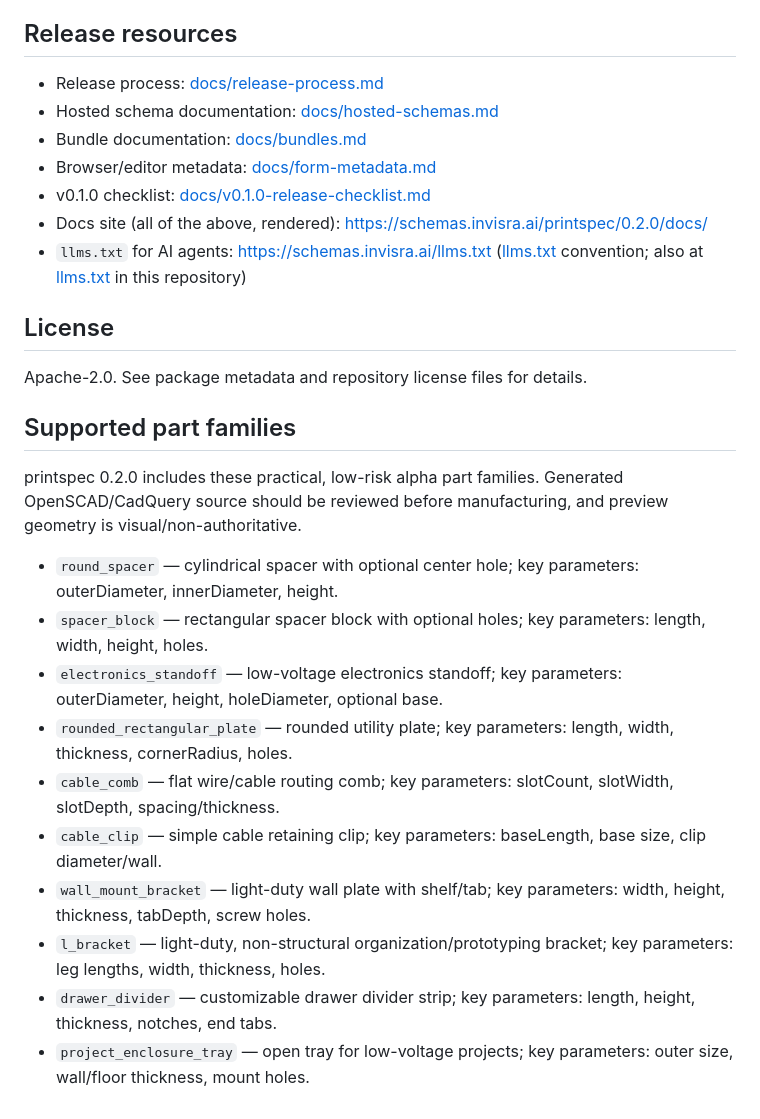
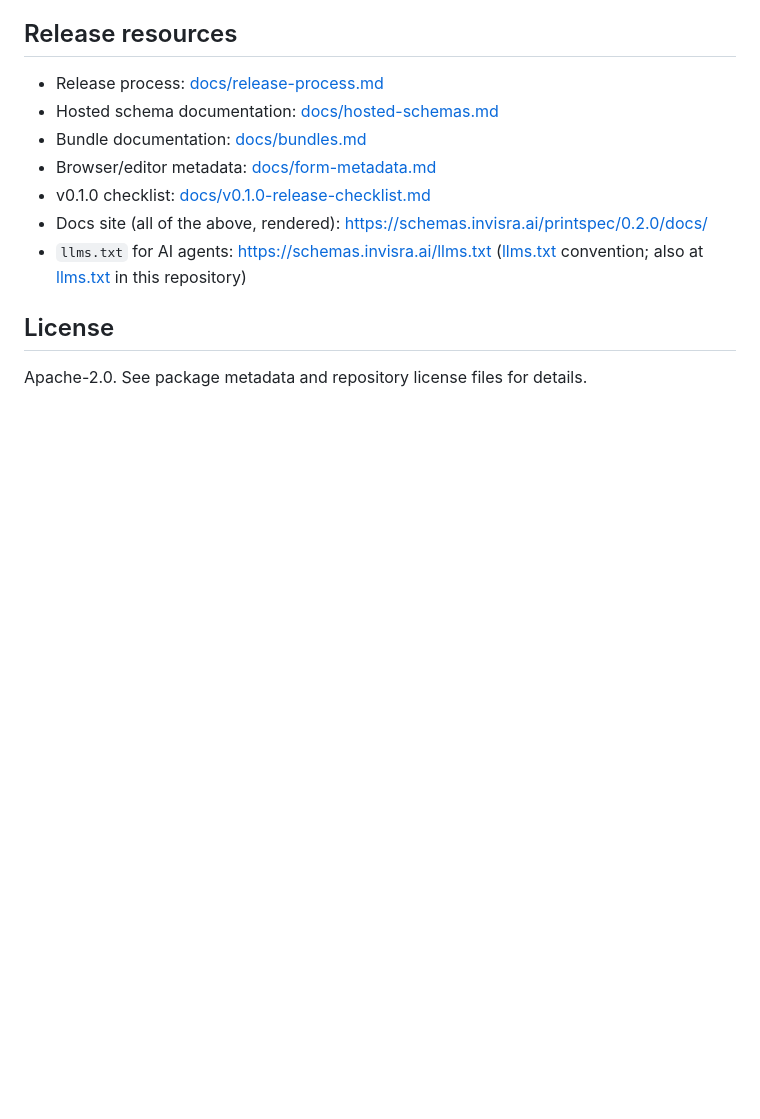
Before and after one commit to invisra/printspec, a Markdown page: README.md, the part around one of its changes. Rendered like a GitHub page; blank space fills up the shorter version.

```diff
--- a/README.md
+++ b/README.md
@@ -217,18 +232,3 @@ printspec is experimental software for describing and generating starter source
 ## License
 
 Apache-2.0. See package metadata and repository license files for details.
-
-## Supported part families
-
-printspec 0.2.0 includes these practical, low-risk alpha part families. Generated OpenSCAD/CadQuery source should be reviewed before manufacturing, and preview geometry is visual/non-authoritative.
-
-- `round_spacer` — cylindrical spacer with optional center hole; key parameters: outerDiameter, innerDiameter, height.
-- `spacer_block` — rectangular spacer block with optional holes; key parameters: length, width, height, holes.
-- `electronics_standoff` — low-voltage electronics standoff; key parameters: outerDiameter, height, holeDiameter, optional base.
-- `rounded_rectangular_plate` — rounded utility plate; key parameters: length, width, thickness, cornerRadius, holes.
-- `cable_comb` — flat wire/cable routing comb; key parameters: slotCount, slotWidth, slotDepth, spacing/thickness.
-- `cable_clip` — simple cable retaining clip; key parameters: baseLength, base size, clip diameter/wall.
-- `wall_mount_bracket` — light-duty wall plate with shelf/tab; key parameters: width, height, thickness, tabDepth, screw holes.
-- `l_bracket` — light-duty, non-structural organization/prototyping bracket; key parameters: leg lengths, width, thickness, holes.
-- `drawer_divider` — customizable drawer divider strip; key parameters: length, height, thickness, notches, end tabs.
-- `project_enclosure_tray` — open tray for low-voltage projects; key parameters: outer size, wall/floor thickness, mount holes.
```
Also changed, not shown: other parts of README.md (+24 -9 lines), CHANGELOG.md (+5 -2 lines).
